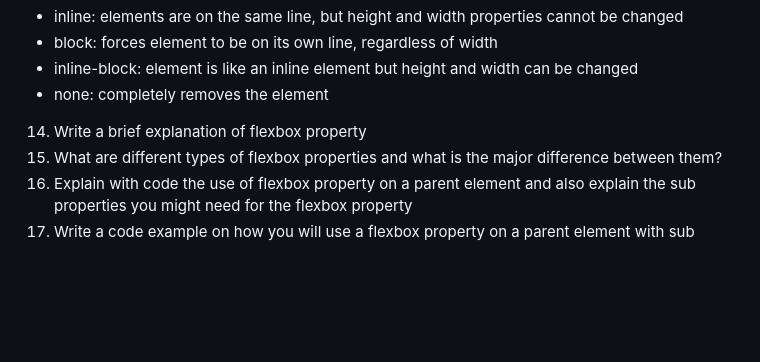
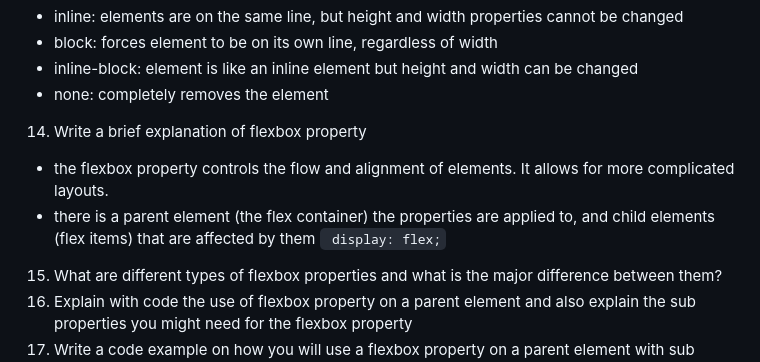
Before and after one commit to ShannonHicks0244/reference-website, a Markdown page: README.md, the part around the change. Drawn GitHub-style; blank space fills up the shorter version.

Commit message:
Answered question 14

```diff
--- a/README.md
+++ b/README.md
@@ -138,6 +138,10 @@
 - none: completely removes the element
 
 14. Write a brief explanation of flexbox property
+- the flexbox property controls the flow and alignment of elements. It allows for more complicated layouts.
+- there is a parent element (the flex container) the properties are applied to, and child elements (flex items) that are affected by them
+` display: flex;`
+
 15. What are different types of flexbox properties and what is the major difference between them?
 16. Explain with code the use of flexbox property on a parent element and also explain the sub properties you might need for the flexbox property
 17. Write a code example on how you will use a flexbox property on a parent element with sub properties.
```
